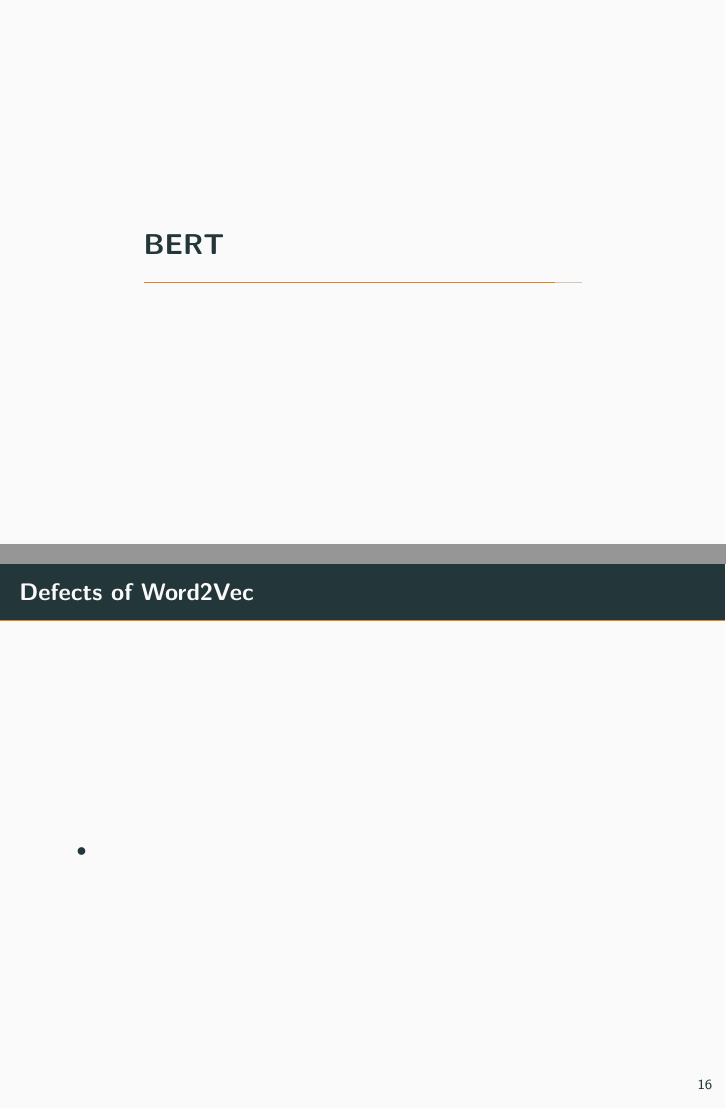
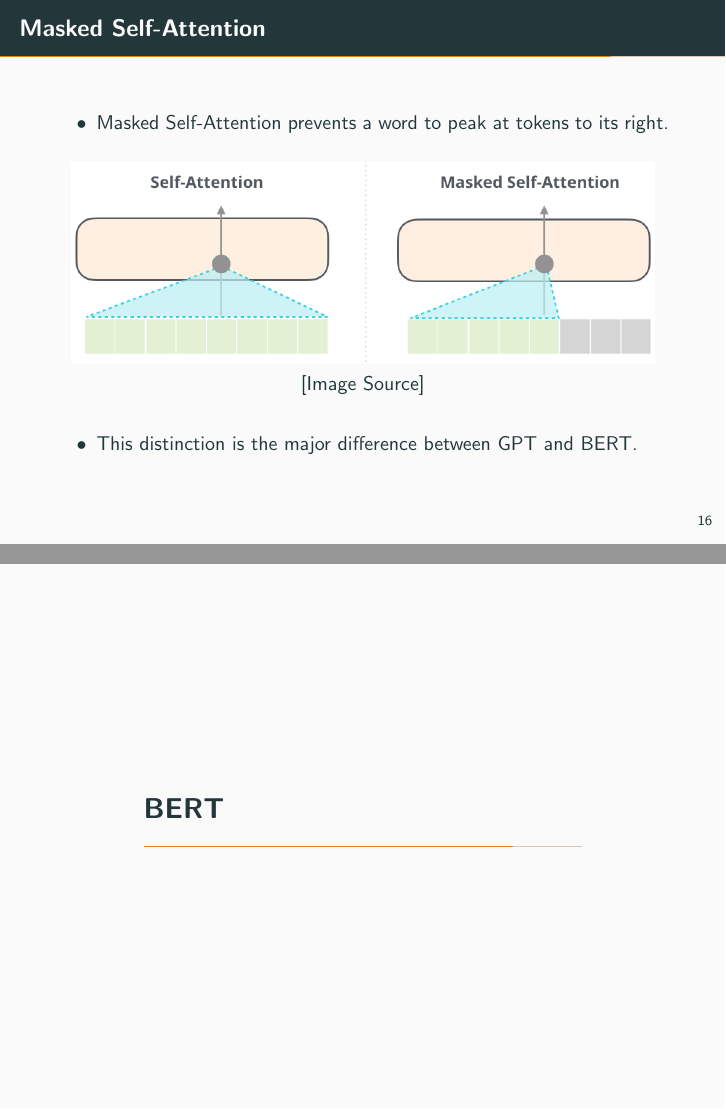
Before and after one commit to jaihuayen/Data_Science_Review, LaTeX slides (NLP_Overview/main.tex, which reads NLP_Overview/sections/bert.tex, NLP_Overview/sections/transformer.tex): pages 21 and 22 of 27 before the commit and pages 21 and 22 of 28 after it, joined at a grey line. Compiled offline with pdfLaTeX.

Commit message:
Add bert and GPT part in NLP review

```diff
--- a/NLP_Overview/main.tex
+++ b/NLP_Overview/main.tex
@@ -21,7 +21,7 @@
 \usetikzlibrary{shapes.geometric}
 
 \title{An Overview of Natural Language Processing}
-\subtitle{From Word2Vec To GPT}
+\subtitle{From TF-IDF To GPT}
 \date{\today}
 \author{Jaihua Yen}
 \institute{QNAP}
--- a/NLP_Overview/sections/bert.tex
+++ b/NLP_Overview/sections/bert.tex
@@ -1,7 +1,21 @@
-\begin{frame}[fragile]{Defects of Word2Vec}
+\begin{frame}[fragile]{Overview}
+
+    \begin{center}
+        \includegraphics[scale=0.3]{../images/img_8.png} \\
+        \href{http://jalammar.github.io/illustrated-bert/}{[Image Source]}
+    \end{center}
+
+\end{frame}
+
+\begin{frame}[fragile]{Architecture}
 
     \begin{itemize}
-        \item
+        \item BERT = \textcolor{blue}{B}idirectional \textcolor{blue}{E}ncoder \textcolor{blue}{R}epresentations from \textcolor{blue}{T}ransformers
     \end{itemize}
 
+    \begin{center}
+        \includegraphics[scale=0.3]{../images/img_9.png} \\
+        \href{http://jalammar.github.io/illustrated-bert/}{[Image Source]}
+    \end{center}
+
 \end{frame}
--- a/NLP_Overview/sections/transformer.tex
+++ b/NLP_Overview/sections/transformer.tex
@@ -146,3 +145,20 @@
     \end{itemize}
 
 \end{frame}
+
+\begin{frame}[fragile]{Masked Self-Attention}
+
+    \begin{itemize}
+        \item Masked Self-Attention prevents a word to peak at tokens to its right.
+    \end{itemize}
+
+    \begin{center}
+        \includegraphics[scale=0.3]{../images/img_11.png} \\
+        \href{https://jalammar.github.io/illustrated-gpt2/}{[Image Source]}
+    \end{center}
+
+    \begin{itemize}
+        \item This distinction is the major difference between GPT and BERT.
+    \end{itemize}
+
+\end{frame}
```
Also changed, not shown: NLP_Overview/sections/gpt.tex (+8 -0 lines), NLP_Overview/sections/main.bib (+12 -7 lines), NLP_Overview/sections/word2vec.tex (+7 -10 lines), NLP_Overview/images/img_10.png (added), NLP_Overview/images/img_11.png (added), NLP_Overview/images/img_8.png (added), NLP_Overview/images/img_9.png (added), NLP_Overview/out/main.bbl, NLP_Overview/out/main.pdf, NLP_Overview/sections/conclusion.tex (added), NLP_Overview/main.tex (4 more changed lines), NLP_Overview/sections/transformer.tex (5 more changed lines), 10 other files.
